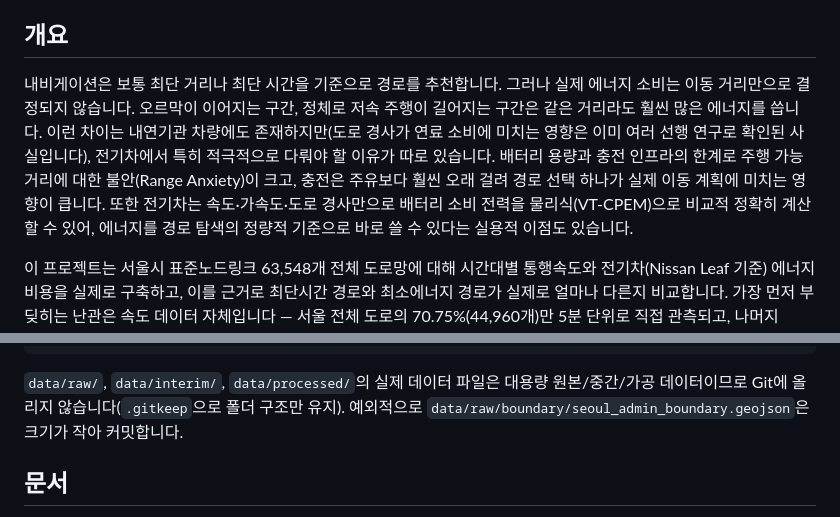
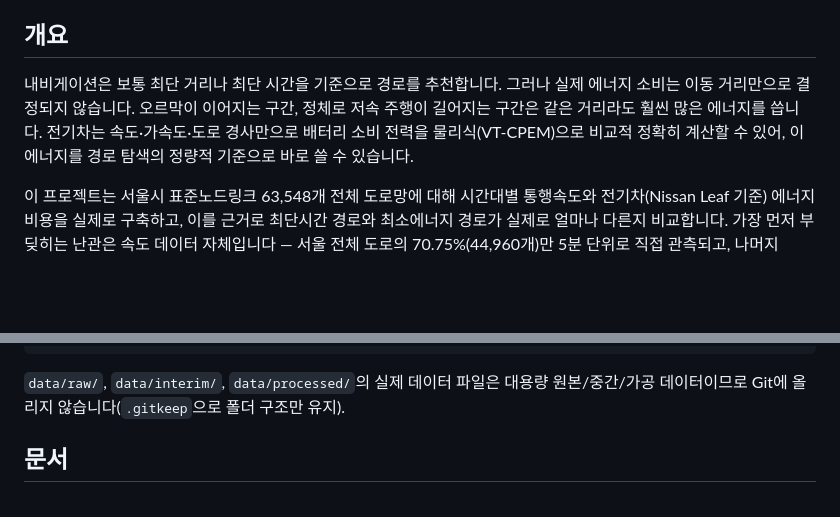
Before and after one commit to ejjunm/seoul-eco-routing, a Markdown page: README.md, 2 parts joined by grey strips. Drawn GitHub-style; blank space fills up the shorter version.

Commit message:
docs: README 개요에서 ICE 비교·Range Anxiety 문장 삭제, geojson 커밋 예외 설명 삭제(간결화)

````diff
--- a/README.md
+++ b/README.md
@@ -4,7 +4,7 @@
 
 ## 개요
 
-내비게이션은 보통 최단 거리나 최단 시간을 기준으로 경로를 추천합니다. 그러나 실제 에너지 소비는 이동 거리만으로 결정되지 않습니다. 오르막이 이어지는 구간, 정체로 저속 주행이 길어지는 구간은 같은 거리라도 훨씬 많은 에너지를 씁니다. 이런 차이는 내연기관 차량에도 존재하지만(도로 경사가 연료 소비에 미치는 영향은 이미 여러 선행 연구로 확인된 사실입니다), 전기차에서 특히 적극적으로 다뤄야 할 이유가 따로 있습니다. 배터리 용량과 충전 인프라의 한계로 주행 가능 거리에 대한 불안(Range Anxiety)이 크고, 충전은 주유보다 훨씬 오래 걸려 경로 선택 하나가 실제 이동 계획에 미치는 영향이 큽니다. 또한 전기차는 속도·가속도·도로 경사만으로 배터리 소비 전력을 물리식(VT-CPEM)으로 비교적 정확히 계산할 수 있어, 에너지를 경로 탐색의 정량적 기준으로 바로 쓸 수 있다는 실용적 이점도 있습니다.
+내비게이션은 보통 최단 거리나 최단 시간을 기준으로 경로를 추천합니다. 그러나 실제 에너지 소비는 이동 거리만으로 결정되지 않습니다. 오르막이 이어지는 구간, 정체로 저속 주행이 길어지는 구간은 같은 거리라도 훨씬 많은 에너지를 씁니다. 전기차는 속도·가속도·도로 경사만으로 배터리 소비 전력을 물리식(VT-CPEM)으로 비교적 정확히 계산할 수 있어, 이 에너지를 경로 탐색의 정량적 기준으로 바로 쓸 수 있습니다.
 
 이 프로젝트는 서울시 표준노드링크 63,548개 전체 도로망에 대해 시간대별 통행속도와 전기차(Nissan Leaf 기준) 에너지 비용을 실제로 구축하고, 이를 근거로 최단시간 경로와 최소에너지 경로가 실제로 얼마나 다른지 비교합니다. 가장 먼저 부딪히는 난관은 속도 데이터 자체입니다 — 서울 전체 도로의 70.75%(44,960개)만 5분 단위로 직접 관측되고, 나머지 29.25%는 관측 인프라가 없는 이면도로라 속도가 아예 존재하지 않습니다. 이 공백을 채우는 것부터 시작해, 문제 전체를 3단계로 접근합니다.
 
@@ -96,7 +96,7 @@ python src/eda/04_speed_energy_eda.py --start-date 20260707 --end-date 20260720
 └── tests/          # 에너지식 단위 테스트
 ```
 
-`data/raw/`, `data/interim/`, `data/processed/`의 실제 데이터 파일은 대용량 원본/중간/가공 데이터이므로 Git에 올리지 않습니다(`.gitkeep`으로 폴더 구조만 유지). 예외적으로 `data/raw/boundary/seoul_admin_boundary.geojson`은 크기가 작아 커밋합니다.
+`data/raw/`, `data/interim/`, `data/processed/`의 실제 데이터 파일은 대용량 원본/중간/가공 데이터이므로 Git에 올리지 않습니다(`.gitkeep`으로 폴더 구조만 유지).
 
 ## 문서
 
````
